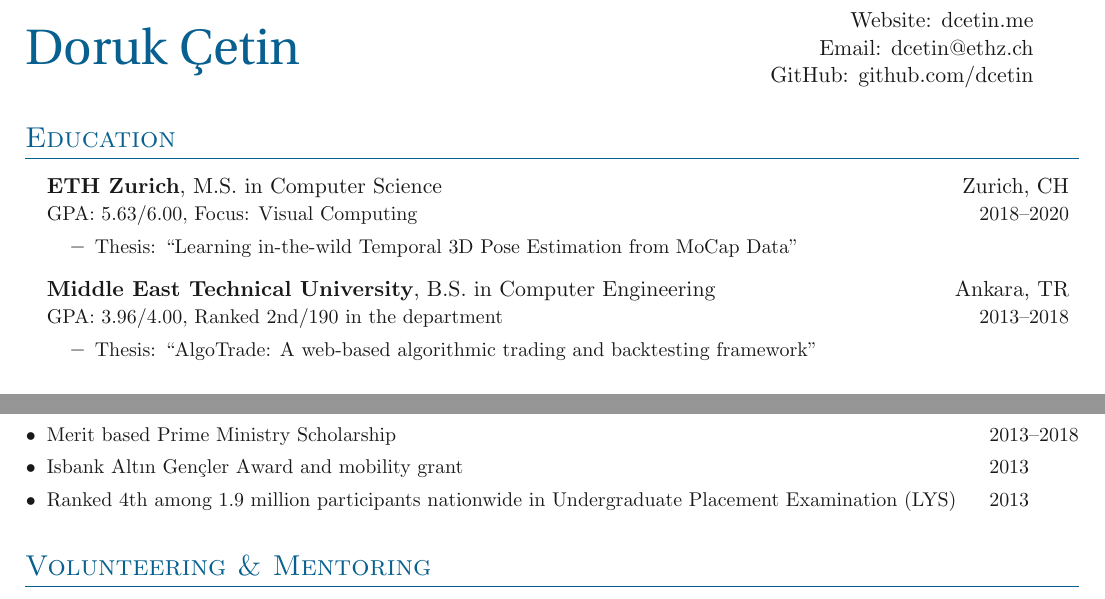
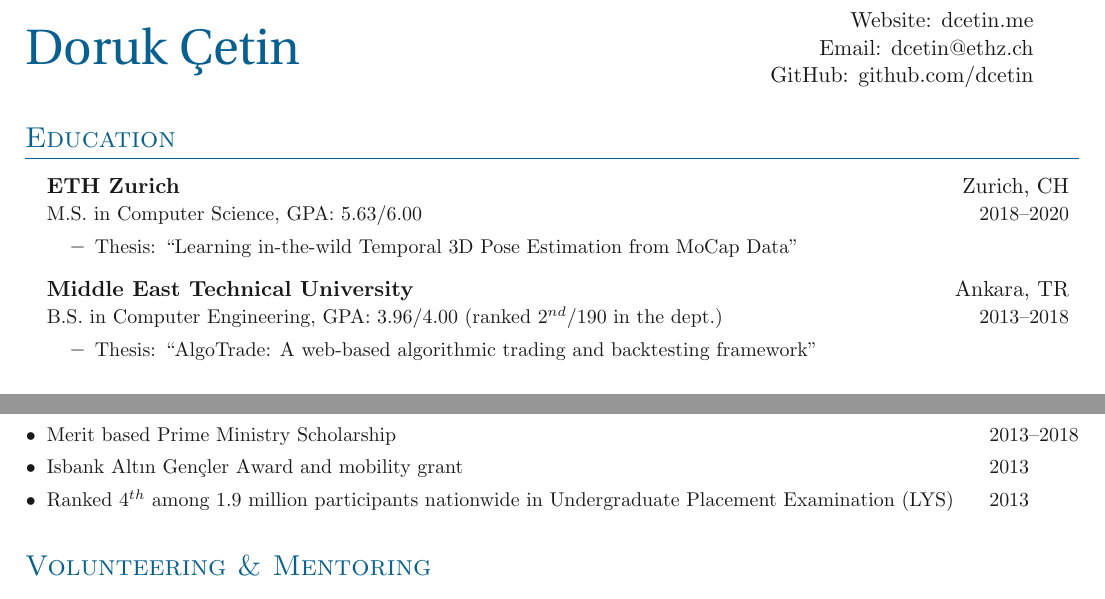
Before and after one commit to dcetin/Simple-CV, a LaTeX document (main.tex, which reads sections/awards.tex, sections/education.tex): two parts of pages 1 and 2 of 2, joined at a grey line, cut so that both start at the same text. Compiled offline with pdfLaTeX.

Commit message:
Add link to overleaf, fix edu entry and bib styles

```diff
--- a/main.tex
+++ b/main.tex
@@ -2,7 +2,7 @@
 \documentclass[letterpaper,11pt]{article}
 
 % Choose bibliography style for formatting list of publications
-\usepackage[style=ieee,url=false,doi=false,maxbibnames=99]{biblatex}
+\usepackage[style=ieee,url=false,doi=false,maxbibnames=99,sorting=ydnt,dashed=false]{biblatex}
 \bibliography{papers}
 
 % Choose theme, e.g. black, RedViolet, ForestGreen, MidnightBlue
--- a/sections/awards.tex
+++ b/sections/awards.tex
@@ -2,12 +2,21 @@
 \section{Scholarships and Awards}
 
 \denseouterlist{
+
 \entry{ETH Zurich Direct Doctorate Scholarship \hfill 2018\textendash 2020}
+
 \entry{$3^{rd}$ place in METU Ceng Demo Day 2018, final year project exhibition of the department \hfill 2018\fillyear{\textendash 2018}}
+
 \entry{Erasmus+ Traineeship Scholarship \hfill 2017\fillyear{\textendash 2017}}
+
 \entry{Summer@EPFL Scholarship \hfill 2016\fillyear{\textendash 2016}}
+
 \entry{METU Development Foundation Scholarship for Outstanding Success \hfill 2013\textendash 2018}
+
 \entry{Merit based Prime Ministry Scholarship \hfill 2013\textendash 2018}
+
 \entry{Isbank Altın Gençler Award and mobility grant \hfill 2013\fillyear{\textendash 2013}}
-\entry{Ranked 4th among 1.9 million participants nationwide in Undergraduate Placement Examination (LYS) \hfill 2013\fillyear{\textendash 2013}}
+
+\entry{Ranked $4^{th}$ among 1.9 million participants nationwide in Undergraduate Placement Examination (LYS) \hfill 2013\fillyear{\textendash 2013}}
+
 }
--- a/sections/education.tex
+++ b/sections/education.tex
@@ -4,15 +4,15 @@
 \outerlist{
 
 \entrybig
-{\textbf{ETH Zurich}, M.S. in Computer Science}{Zurich, CH}
-{GPA: 5.63/6.00, Focus: Visual Computing}{2018\textendash 2020}
+{\textbf{ETH Zurich}}{Zurich, CH}
+{M.S. in Computer Science, GPA: 5.63/6.00}{2018\textendash 2020}
 \innerlist{
 	\entry{Thesis: "Learning in-the-wild Temporal 3D Pose Estimation from MoCap Data"}
 }
 
 \entrybig
-{\textbf{Middle East Technical University}, B.S. in Computer Engineering}{Ankara, TR}
-{GPA: 3.96/4.00, Ranked 2nd/190 in the department}{2013\textendash 2018}
+{\textbf{Middle East Technical University}}{Ankara, TR}
+{B.S. in Computer Engineering, GPA: 3.96/4.00 (ranked $2^{nd}/190$ in the dept.)}{2013\textendash 2018}
 \innerlist{
 	\entry{Thesis: "AlgoTrade: A web-based algorithmic trading and backtesting framework"}
 }
```
Also changed, not shown: README.md, examples/black.pdf, examples/blue.pdf, examples/green.pdf, examples/red.pdf, img/black-1.png, img/black-2.png, img/blue-1.png, img/blue-2.png, img/green-1.png, img/green-2.png, img/red-1.png, img/red-2.png, 1 other file.
